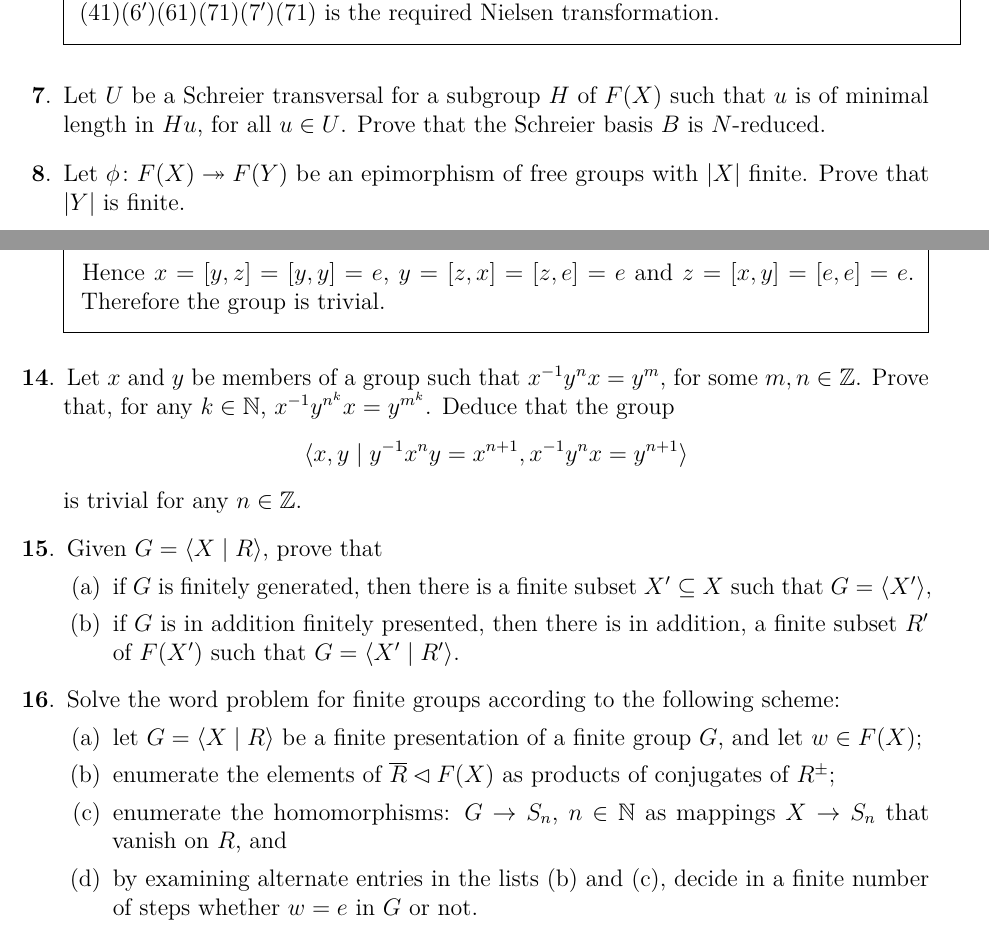
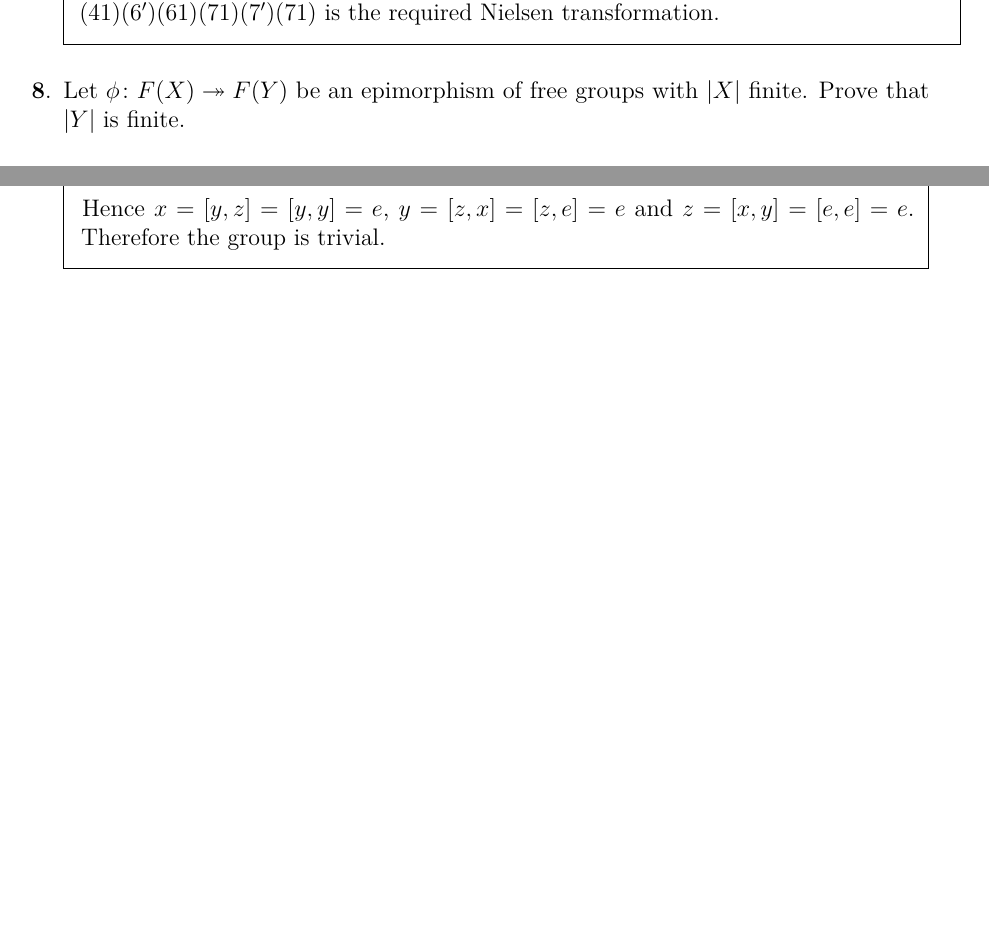
Before and after one commit to pjhuxford/computational-group-theory, a LaTeX problem sheet (exercises/johnson.tex, which reads exercises/chapter3.tex, exercises/chapter4.tex): two parts of pages 18 and 29 of 31, joined at a grey line, cut so that both start at the same text, the shorter picture padded with empty space. Compiled offline with pdfLaTeX.

Commit message:
Hide unsolved exercises

```diff
--- a/exercises/chapter3.tex
+++ b/exercises/chapter3.tex
@@ -73,7 +73,9 @@
     No such cancellation can occur. Thus (N3) also holds in $B'$, and thus $\tau=(41)(6')(61)(71)(7')(71)$ is the required Nielsen transformation.
   \end{solution}
 
-\question Let $U$ be a Schreier transversal for a subgroup $H$ of $F(X)$ such that $u$ is of minimal length in $Hu$, for all $u\in U$. Prove that the Schreier basis $B$ is $N$-reduced.
+  \stepcounter{question}
+
+% \question Let $U$ be a Schreier transversal for a subgroup $H$ of $F(X)$ such that $u$ is of minimal length in $Hu$, for all $u\in U$. Prove that the Schreier basis $B$ is $N$-reduced.
 
 \question Let $\phi\colon F(X)\twoheadrightarrow F(Y)$ be an epimorphism of free groups with $\abs{X}$ finite. Prove that $\abs{Y}$ is finite.
   \begin{solution}
--- a/exercises/chapter4.tex
+++ b/exercises/chapter4.tex
@@ -246,6 +246,3 @@
     Hence $x=[y,z]=[y,y]=e$, $y=[z,x]=[z,e]=e$ and $z=[x,y]=[e,e]=e$. Therefore the group is trivial.
   \end{solution}
 
-\question Let $x$ and $y$ be members of a group such that $x^{-1}y^nx=y^m$, for some $m,n\in\Z$. Prove that, for any $k\in\N$, $x^{-1}y^{n^k}x=y^{m^k}$. Deduce that the group
-  \[ \langle x,y \mid y^{-1}x^ny = x^{n+1}, x^{-1}y^nx = y^{n+1} \rangle \]
-  is trivial for any $n\in\Z$.
@@ -252,17 +255,17 @@
 
-\question Given $G=\langle X\mid R \rangle$, prove that
-  \begin{parts}
-  \part if $G$ is finitely generated, then there is a finite subset $X'\subseteq X$ such that $G=\langle X' \rangle$,
-  \part if $G$ is in addition finitely presented, then there is in addition, a finite subset $R'$ of $F(X')$ such that $G=\langle X' \mid R' \rangle$.
-  \end{parts}
+% \question Given $G=\langle X\mid R \rangle$, prove that
+%   \begin{parts}
+%   \part if $G$ is finitely generated, then there is a finite subset $X'\subseteq X$ such that $G=\langle X' \rangle$,
+%   \part if $G$ is in addition finitely presented, then there is in addition, a finite subset $R'$ of $F(X')$ such that $G=\langle X' \mid R' \rangle$.
+%   \end{parts}
 
-\question Solve the word problem for finite groups according to the following scheme:
-  \begin{parts}
-  \part let $G=\langle X\mid R \rangle$ be a finite presentation of a finite group $G$, and let $w\in F(X)$;
-  \part enumerate the elements of $\overline{R}\lhd F(X)$ as products of conjugates of $R^\pm$;
-  \part enumerate the homomorphisms: $G\to S_n$, $n\in\N$ as mappings $X\to S_n$ that vanish on $R$, and
-  \part by examining alternate entries in the lists (b) and (c), decide in a finite number of steps whether $w=e$ in $G$ or not.
-  \end{parts}
+% \question Solve the word problem for finite groups according to the following scheme:
+%   \begin{parts}
+%   \part let $G=\langle X\mid R \rangle$ be a finite presentation of a finite group $G$, and let $w\in F(X)$;
+%   \part enumerate the elements of $\overline{R}\lhd F(X)$ as products of conjugates of $R^\pm$;
+%   \part enumerate the homomorphisms: $G\to S_n$, $n\in\N$ as mappings $X\to S_n$ that vanish on $R$, and
+%   \part by examining alternate entries in the lists (b) and (c), decide in a finite number of steps whether $w=e$ in $G$ or not.
+%   \end{parts}
 
 \question Let $G$ be the group
   \[ \langle x,y \mid x^2y=y^2x, x^8=e \rangle. \]
```
Also changed, not shown: exercises/chapter4.tex (6 more changed lines).
